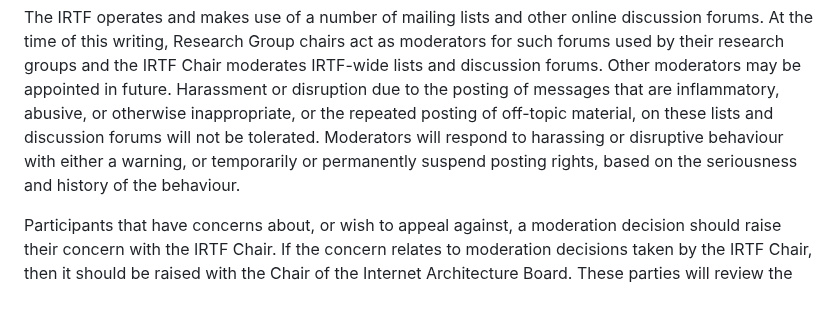
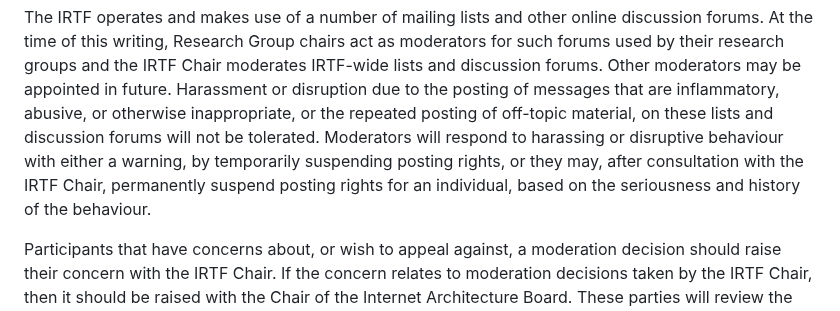
Before and after one commit to irtf-chair/code-of-coduct, a Markdown page: draft-perkins-irtf-code-of-conduct.md, the part around the change. Drawn GitHub-style.

Commit message:
Permanent suspention of posting rights requires IRTF Chair approval

```diff
--- a/draft-perkins-irtf-code-of-conduct.md
+++ b/draft-perkins-irtf-code-of-conduct.md
@@ -157,8 +157,9 @@ posting of messages that are inflammatory, abusive, or otherwise
 inappropriate, or the repeated posting of off-topic material, on these lists
 and discussion forums will not be tolerated.
 Moderators will respond to harassing or disruptive behaviour with either a
-warning, or temporarily or permanently suspend posting rights, based on the
-seriousness and history of the behaviour.
+warning, by temporarily suspending posting rights, or they may, after consultation
+with the IRTF Chair, permanently suspend posting rights for an individual,
+based on the seriousness and history of the behaviour.
 
 Participants that have concerns about, or wish to appeal against, a moderation decision
 should raise their concern with the IRTF Chair. If
```
